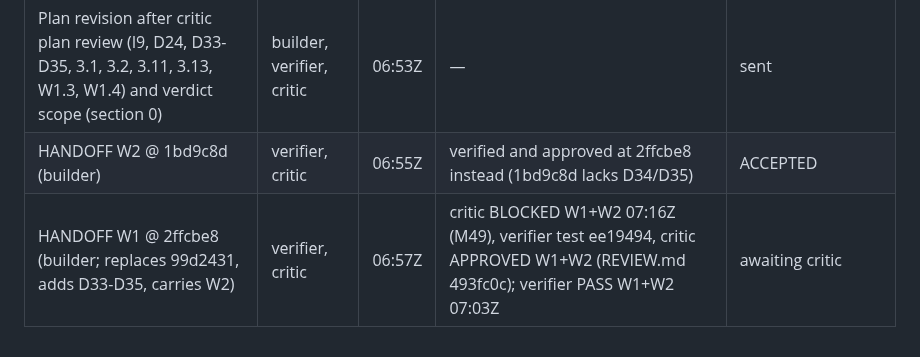
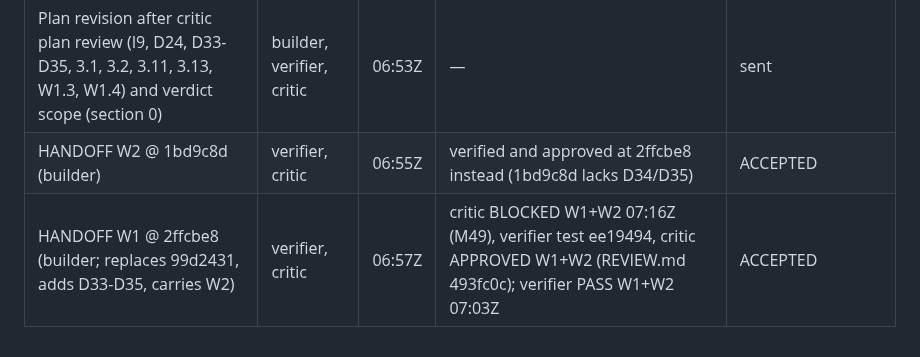
Before and after one commit to dileepab/four-seat-dark-factory, a Markdown page: stage-1/PLAN.md, the part around the change. Rendered like a GitHub page.

Commit message:
stage-1 plan: close the W1 handoff row

```diff
--- a/stage-1/PLAN.md
+++ b/stage-1/PLAN.md
@@ -462,4 +462,4 @@ Each normative line of stage-1.md, condensed, with the acceptance tests that exe
 | HANDOFF W1 @ 99d2431 (builder) | verifier, critic | 06:47Z | — | awaiting verifier run (suite W6 in progress) |
 | Plan revision after critic plan review (I9, D24, D33-D35, 3.1, 3.2, 3.11, 3.13, W1.3, W1.4) and verdict scope (section 0) | builder, verifier, critic | 06:53Z | — | sent |
 | HANDOFF W2 @ 1bd9c8d (builder) | verifier, critic | 06:55Z | verified and approved at 2ffcbe8 instead (1bd9c8d lacks D34/D35) | ACCEPTED |
-| HANDOFF W1 @ 2ffcbe8 (builder; replaces 99d2431, adds D33-D35, carries W2) | verifier, critic | 06:57Z | critic BLOCKED W1+W2 07:16Z (M49), verifier test ee19494, critic APPROVED W1+W2 (REVIEW.md 493fc0c); verifier PASS W1+W2 07:03Z | awaiting critic |
+| HANDOFF W1 @ 2ffcbe8 (builder; replaces 99d2431, adds D33-D35, carries W2) | verifier, critic | 06:57Z | critic BLOCKED W1+W2 07:16Z (M49), verifier test ee19494, critic APPROVED W1+W2 (REVIEW.md 493fc0c); verifier PASS W1+W2 07:03Z | ACCEPTED |
```
